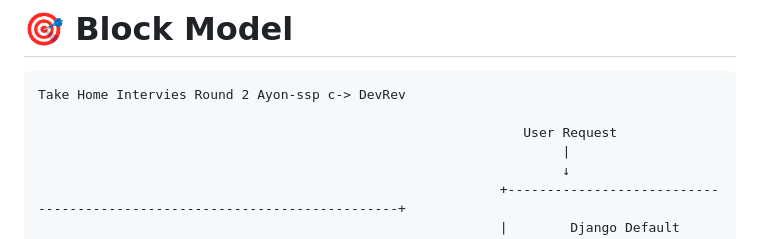
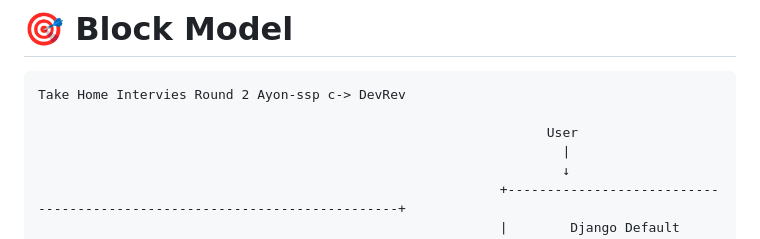
Before and after one commit to Ayon-SSP/Flight_Ticket_Booking, a Markdown page: README.md, the part around the change. Drawn GitHub-style.

```diff
--- a/README.md
+++ b/README.md
@@ -6,7 +6,7 @@ Create a web application for flight ticket booking. Use any tech stack for the b
 
     Take Home Intervies Round 2 Ayon-ssp c-> DevRev
 
-                                                                  User Request
+                                                                     User
                                                                        |
                                                                        ↓
                                                                +-------------------------------------------------------------------------+
```
